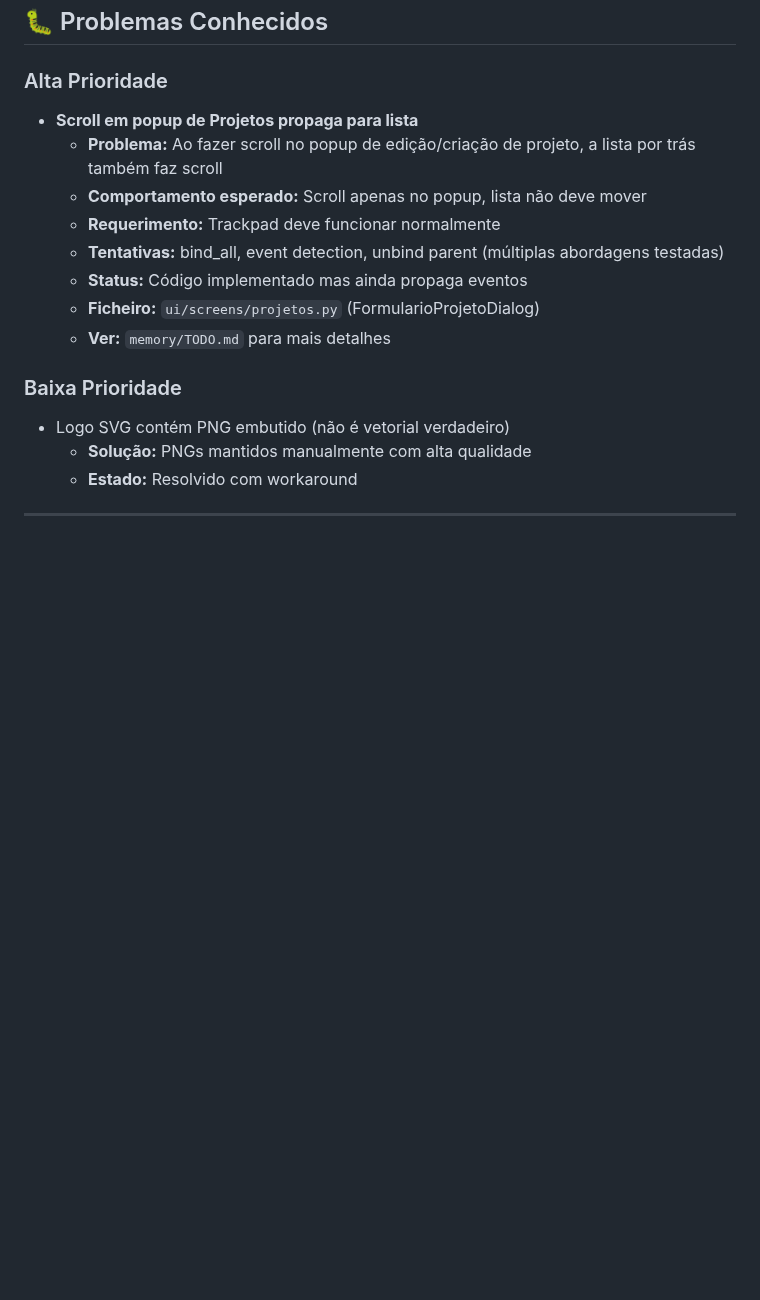
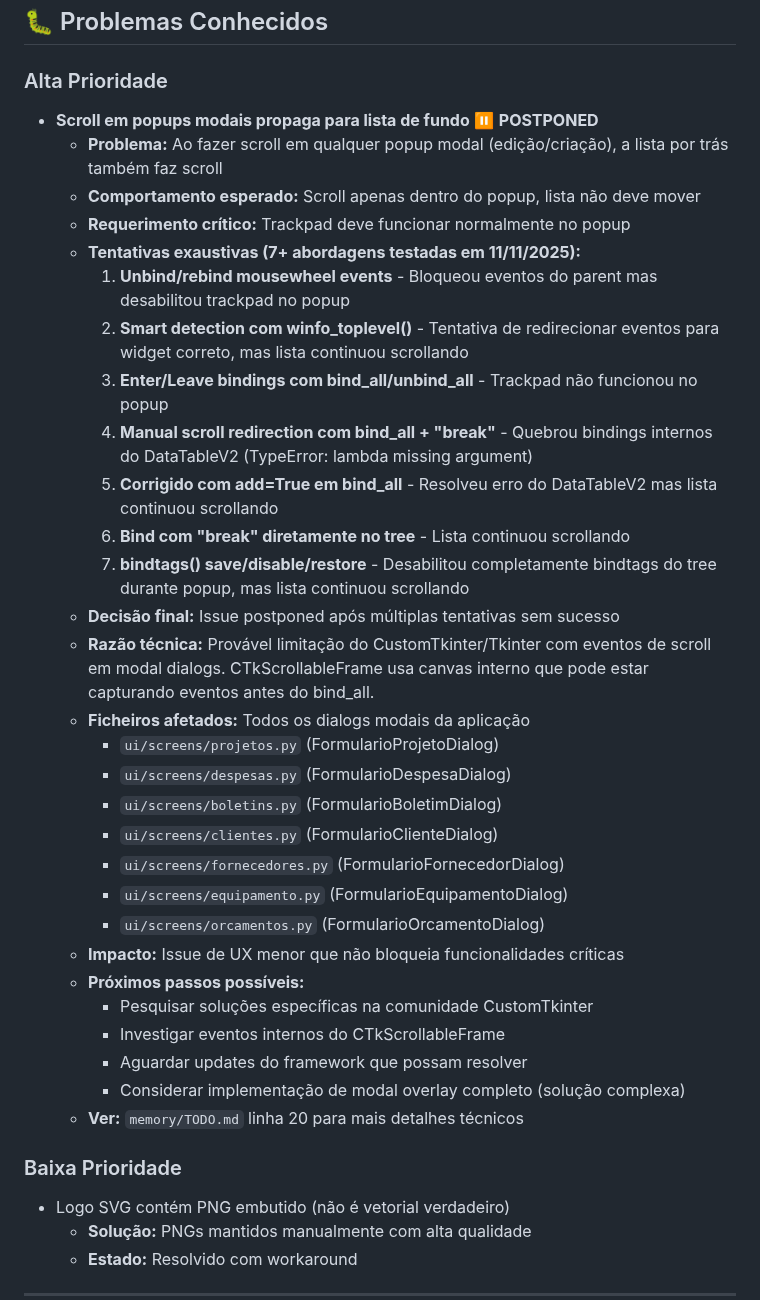
Before and after one commit to brun04maral/agora-contabilidade, a Markdown page: memory/CURRENT_STATE.md, the part around the change. Rendered like a GitHub page; blank space fills up the shorter version.

```diff
--- a/memory/CURRENT_STATE.md
+++ b/memory/CURRENT_STATE.md
@@ -116,14 +116,35 @@ Esta sessão é continuação de uma anterior. Faz merge do branch da última se
 ## 🐛 Problemas Conhecidos
 
 ### Alta Prioridade
-- **Scroll em popup de Projetos propaga para lista**
-  - **Problema:** Ao fazer scroll no popup de edição/criação de projeto, a lista por trás também faz scroll
-  - **Comportamento esperado:** Scroll apenas no popup, lista não deve mover
-  - **Requerimento:** Trackpad deve funcionar normalmente
-  - **Tentativas:** bind_all, event detection, unbind parent (múltiplas abordagens testadas)
-  - **Status:** Código implementado mas ainda propaga eventos
-  - **Ficheiro:** `ui/screens/projetos.py` (FormularioProjetoDialog)
-  - **Ver:** `memory/TODO.md` para mais detalhes
+- **Scroll em popups modais propaga para lista de fundo** ⏸️ **POSTPONED**
+  - **Problema:** Ao fazer scroll em qualquer popup modal (edição/criação), a lista por trás também faz scroll
+  - **Comportamento esperado:** Scroll apenas dentro do popup, lista não deve mover
+  - **Requerimento crítico:** Trackpad deve funcionar normalmente no popup
+  - **Tentativas exaustivas (7+ abordagens testadas em 11/11/2025):**
+    1. **Unbind/rebind mousewheel events** - Bloqueou eventos do parent mas desabilitou trackpad no popup
+    2. **Smart detection com winfo_toplevel()** - Tentativa de redirecionar eventos para widget correto, mas lista continuou scrollando
+    3. **Enter/Leave bindings com bind_all/unbind_all** - Trackpad não funcionou no popup
+    4. **Manual scroll redirection com bind_all + "break"** - Quebrou bindings internos do DataTableV2 (TypeError: lambda missing argument)
+    5. **Corrigido com add=True em bind_all** - Resolveu erro do DataTableV2 mas lista continuou scrollando
+    6. **Bind com "break" diretamente no tree** - Lista continuou scrollando
+    7. **bindtags() save/disable/restore** - Desabilitou completamente bindtags do tree durante popup, mas lista continuou scrollando
+  - **Decisão final:** Issue postponed após múltiplas tentativas sem sucesso
+  - **Razão técnica:** Provável limitação do CustomTkinter/Tkinter com eventos de scroll em modal dialogs. CTkScrollableFrame usa canvas interno que pode estar capturando eventos antes do bind_all.
+  - **Ficheiros afetados:** Todos os dialogs modais da aplicação
+    - `ui/screens/projetos.py` (FormularioProjetoDialog)
+    - `ui/screens/despesas.py` (FormularioDespesaDialog)
+    - `ui/screens/boletins.py` (FormularioBoletimDialog)
+    - `ui/screens/clientes.py` (FormularioClienteDialog)
+    - `ui/screens/fornecedores.py` (FormularioFornecedorDialog)
+    - `ui/screens/equipamento.py` (FormularioEquipamentoDialog)
+    - `ui/screens/orcamentos.py` (FormularioOrcamentoDialog)
+  - **Impacto:** Issue de UX menor que não bloqueia funcionalidades críticas
+  - **Próximos passos possíveis:**
+    - Pesquisar soluções específicas na comunidade CustomTkinter
+    - Investigar eventos internos do CTkScrollableFrame
+    - Aguardar updates do framework que possam resolver
+    - Considerar implementação de modal overlay completo (solução complexa)
+  - **Ver:** `memory/TODO.md` linha 20 para mais detalhes técnicos
 
 ### Baixa Prioridade
 - Logo SVG contém PNG embutido (não é vetorial verdadeiro)
```
Also changed, not shown: memory/TODO.md (+28 -7 lines).
